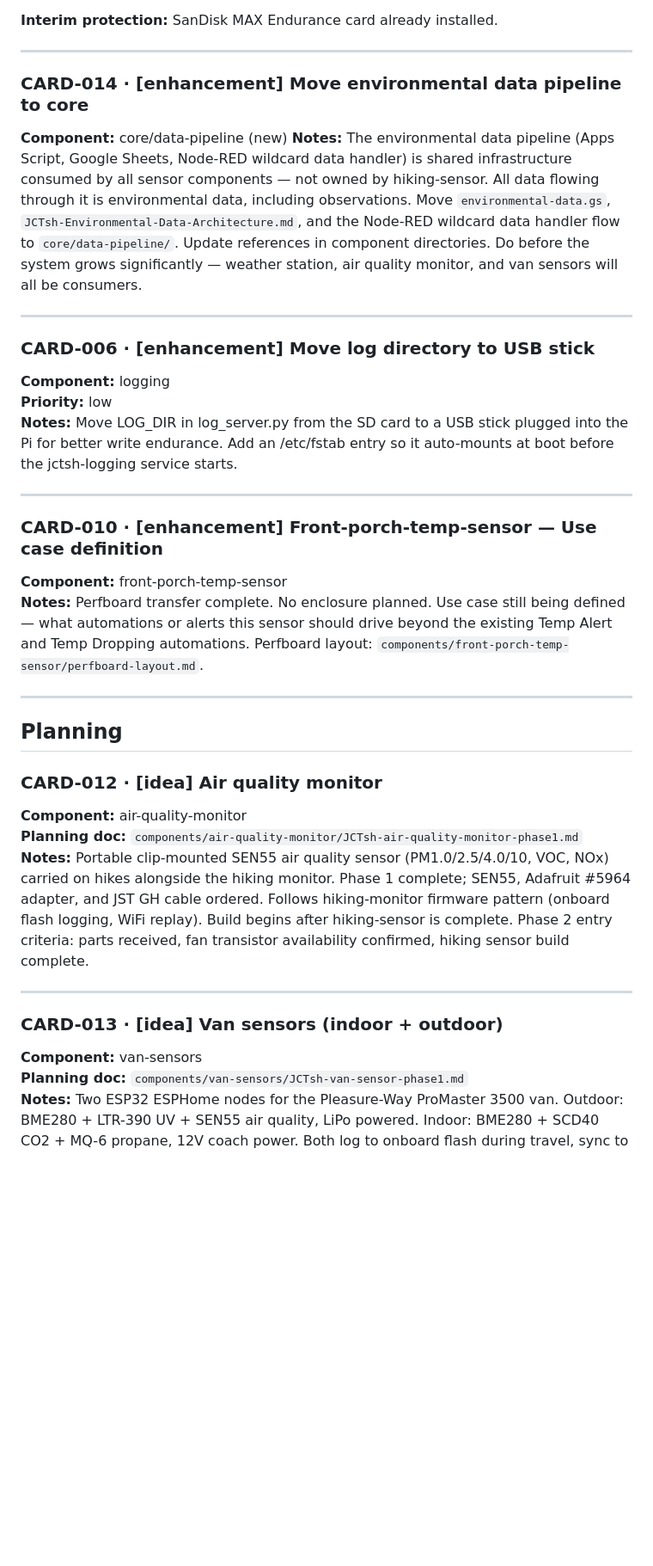
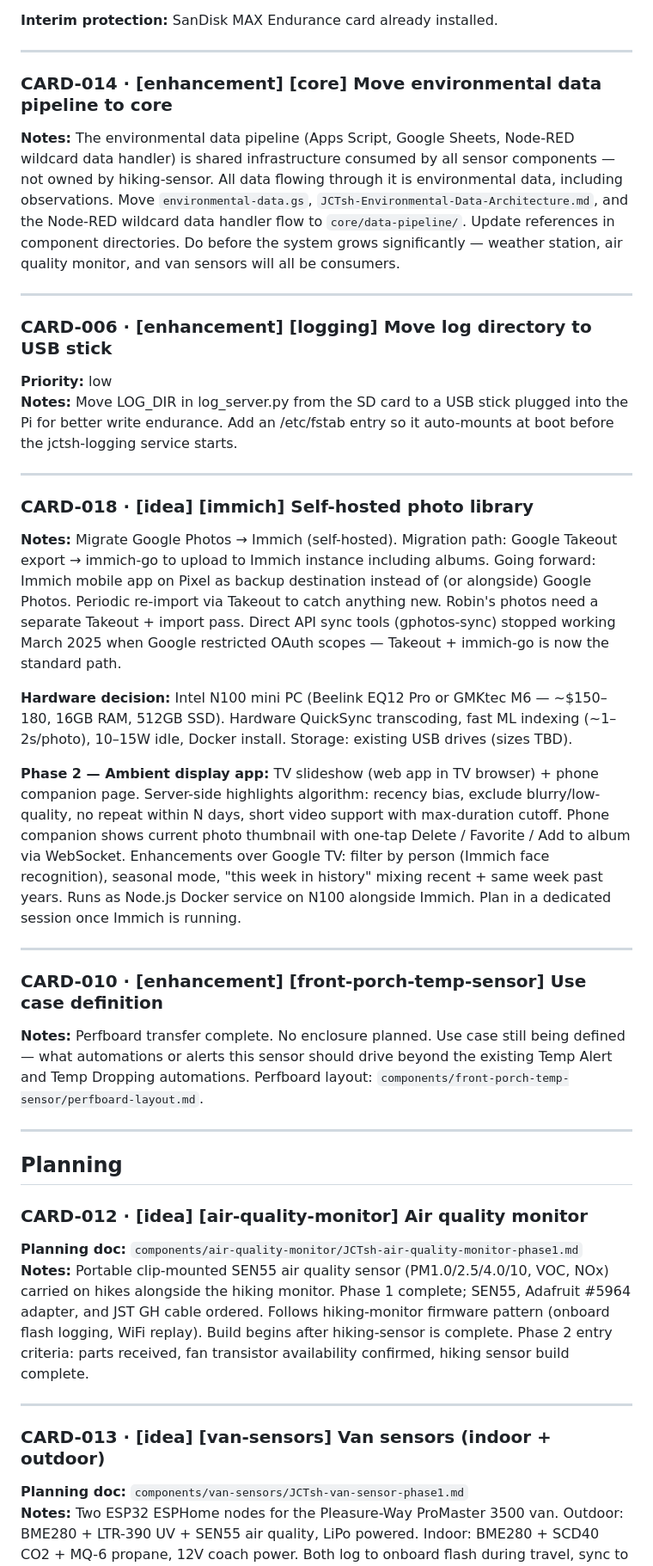
Before and after one commit to joscthomas/jctsh, a Markdown page: backlog.md, the part around one of its changes. Shown at 86% size. GitHub-like rendering; blank space fills up the shorter version.

```diff
--- a/backlog.md
+++ b/backlog.md
@@ -43,36 +39,40 @@ Lightweight kanban. Each card has a **type** (idea | enhancement | bug) and a un
 
 ---
 
-### CARD-014 · [enhancement] Move environmental data pipeline to core
-**Component:** core/data-pipeline (new)
+### CARD-014 · [enhancement] [core] Move environmental data pipeline to core
 **Notes:** The environmental data pipeline (Apps Script, Google Sheets, Node-RED wildcard data handler) is shared infrastructure consumed by all sensor components — not owned by hiking-sensor. All data flowing through it is environmental data, including observations. Move `environmental-data.gs`, `JCTsh-Environmental-Data-Architecture.md`, and the Node-RED wildcard data handler flow to `core/data-pipeline/`. Update references in component directories. Do before the system grows significantly — weather station, air quality monitor, and van sensors will all be consumers.
 
 ---
 
-### CARD-006 · [enhancement] Move log directory to USB stick
-**Component:** logging
+### CARD-006 · [enhancement] [logging] Move log directory to USB stick
 **Priority:** low
 **Notes:** Move LOG_DIR in log_server.py from the SD card to a USB stick plugged into the Pi for better write endurance. Add an /etc/fstab entry so it auto-mounts at boot before the jctsh-logging service starts.
 
 ---
 
-### CARD-010 · [enhancement] Front-porch-temp-sensor — Use case definition
-**Component:** front-porch-temp-sensor
+### CARD-018 · [idea] [immich] Self-hosted photo library
+**Notes:** Migrate Google Photos → Immich (self-hosted). Migration path: Google Takeout export → immich-go to upload to Immich instance including albums. Going forward: Immich mobile app on Pixel as backup destination instead of (or alongside) Google Photos. Periodic re-import via Takeout to catch anything new. Robin's photos need a separate Takeout + import pass. Direct API sync tools (gphotos-sync) stopped working March 2025 when Google restricted OAuth scopes — Takeout + immich-go is now the standard path.
+
+**Hardware decision:** Intel N100 mini PC (Beelink EQ12 Pro or GMKtec M6 — ~$150–180, 16GB RAM, 512GB SSD). Hardware QuickSync transcoding, fast ML indexing (~1–2s/photo), 10–15W idle, Docker install. Storage: existing USB drives (sizes TBD).
+
+**Phase 2 — Ambient display app:** TV slideshow (web app in TV browser) + phone companion page. Server-side highlights algorithm: recency bias, exclude blurry/low-quality, no repeat within N days, short video support with max-duration cutoff. Phone companion shows current photo thumbnail with one-tap Delete / Favorite / Add to album via WebSocket. Enhancements over Google TV: filter by person (Immich face recognition), seasonal mode, "this week in history" mixing recent + same week past years. Runs as Node.js Docker service on N100 alongside Immich. Plan in a dedicated session once Immich is running.
+
+---
+
+### CARD-010 · [enhancement] [front-porch-temp-sensor] Use case definition
 **Notes:** Perfboard transfer complete. No enclosure planned. Use case still being defined — what automations or alerts this sensor should drive beyond the existing Temp Alert and Temp Dropping automations. Perfboard layout: `components/front-porch-temp-sensor/perfboard-layout.md`.
 
 ---
 
 ## Planning
 
-### CARD-012 · [idea] Air quality monitor
-**Component:** air-quality-monitor
+### CARD-012 · [idea] [air-quality-monitor] Air quality monitor
 **Planning doc:** `components/air-quality-monitor/JCTsh-air-quality-monitor-phase1.md`
 **Notes:** Portable clip-mounted SEN55 air quality sensor (PM1.0/2.5/4.0/10, VOC, NOx) carried on hikes alongside the hiking monitor. Phase 1 complete; SEN55, Adafruit #5964 adapter, and JST GH cable ordered. Follows hiking-monitor firmware pattern (onboard flash logging, WiFi replay). Build begins after hiking-sensor is complete. Phase 2 entry criteria: parts received, fan transistor availability confirmed, hiking sensor build complete.
 
 ---
 
-### CARD-013 · [idea] Van sensors (indoor + outdoor)
-**Component:** van-sensors
+### CARD-013 · [idea] [van-sensors] Van sensors (indoor + outdoor)
 **Planning doc:** `components/van-sensors/JCTsh-van-sensor-phase1.md`
 **Notes:** Two ESP32 ESPHome nodes for the Pleasure-Way ProMaster 3500 van. Outdoor: BME280 + LTR-390 UV + SEN55 air quality, LiPo powered. Indoor: BME280 + SCD40 CO2 + MQ-6 propane, 12V coach power. Both log to onboard flash during travel, sync to home MQTT on WiFi reconnect (home or Pixel hotspot). DS3231 RTC for accurate timestamps during extended trips. GPS correlation via GPSLogger on Pixel. Phase 1 complete — ready for Phase 2 (hardware selection, inventory scan, open questions resolved).
 
```
Also changed, not shown: other parts of backlog.md (+12 -24 lines).
